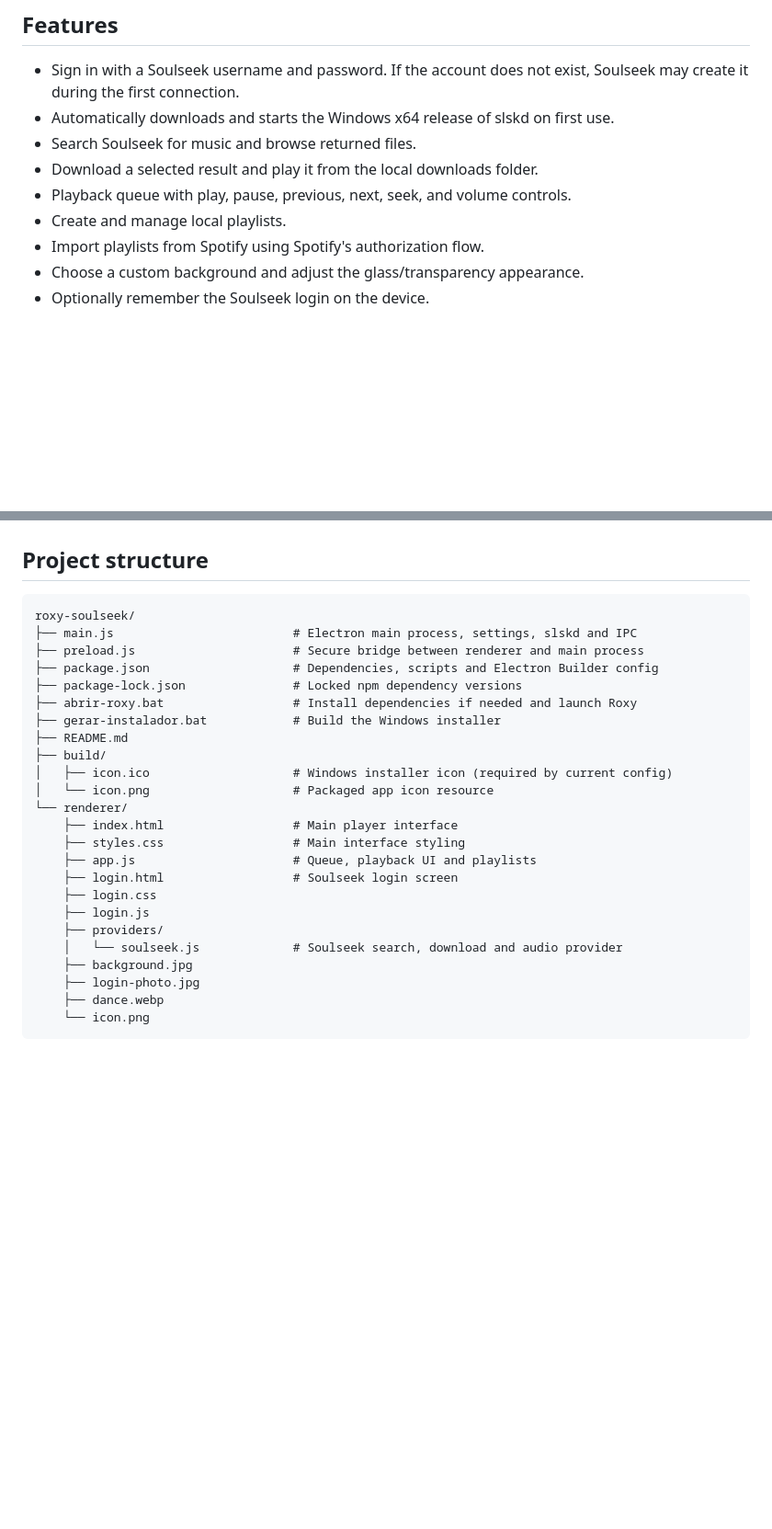
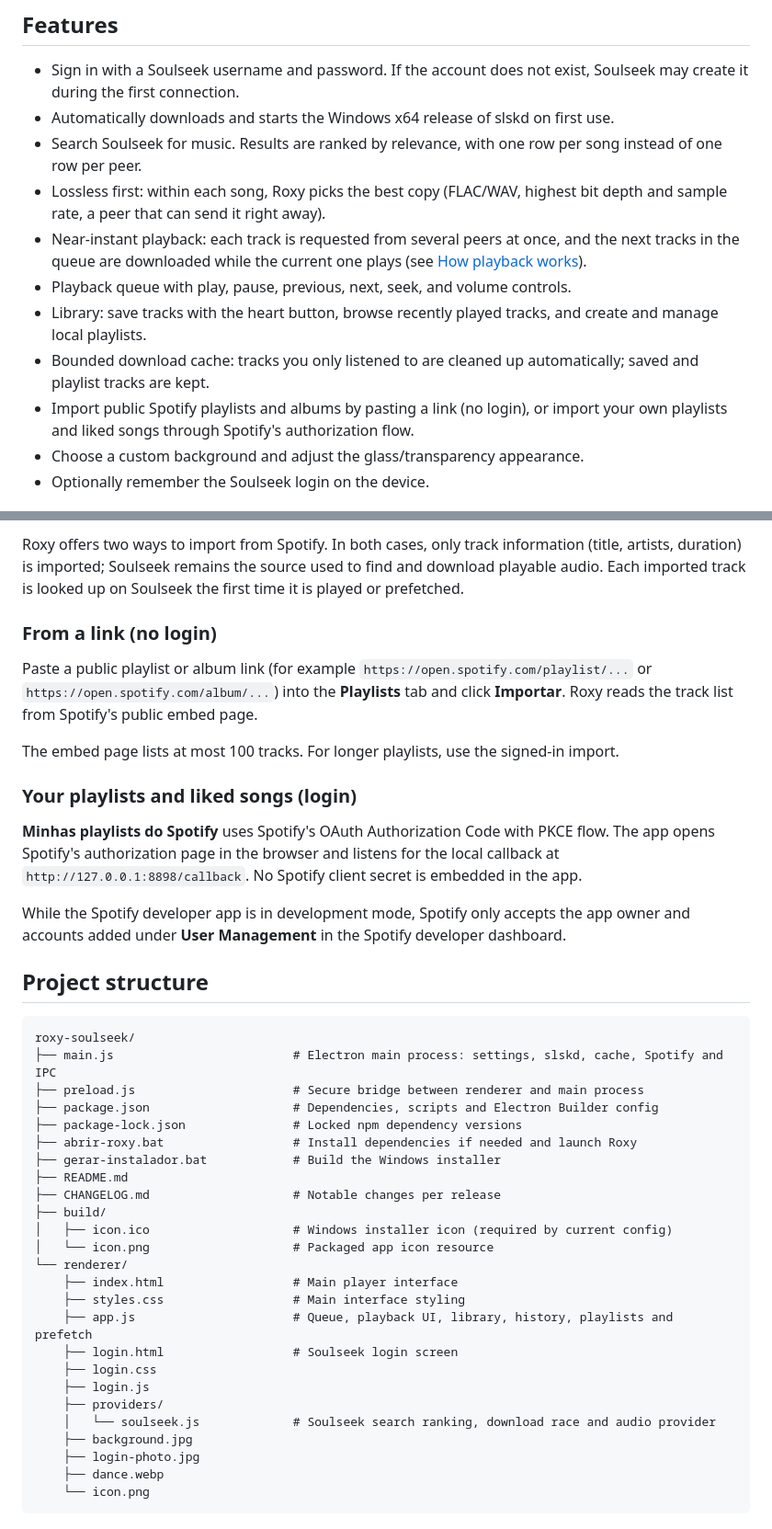
Before and after one commit to fernandovmc/roxy-soulseek, a Markdown page: README.md, 2 parts joined by grey strips. Shown at 92% size. GitHub-like rendering; blank space fills up the shorter version.

````diff
--- a/README.md
+++ b/README.md
@@ -24,11 +24,13 @@ You do not need to install Node.js to use the packaged application. If Windows d
 
 - Sign in with a Soulseek username and password. If the account does not exist, Soulseek may create it during the first connection.
 - Automatically downloads and starts the Windows x64 release of slskd on first use.
-- Search Soulseek for music and browse returned files.
-- Download a selected result and play it from the local downloads folder.
+- Search Soulseek for music. Results are ranked by relevance, with one row per song instead of one row per peer.
+- Lossless first: within each song, Roxy picks the best copy (FLAC/WAV, highest bit depth and sample rate, a peer that can send it right away).
+- Near-instant playback: each track is requested from several peers at once, and the next tracks in the queue are downloaded while the current one plays (see [How playback works](#how-playback-works)).
 - Playback queue with play, pause, previous, next, seek, and volume controls.
-- Create and manage local playlists.
-- Import playlists from Spotify using Spotify's authorization flow.
+- Library: save tracks with the heart button, browse recently played tracks, and create and manage local playlists.
+- Bounded download cache: tracks you only listened to are cleaned up automatically; saved and playlist tracks are kept.
+- Import public Spotify playlists and albums by pasting a link (no login), or import your own playlists and liked songs through Spotify's authorization flow.
 - Choose a custom background and adjust the glass/transparency appearance.
 - Optionally remember the Soulseek login on the device.
 
@@ -101,27 +148,41 @@ Spotify import requires a working Spotify account and network access. It imports
+Roxy offers two ways to import from Spotify. In both cases, only track information (title, artists, duration) is imported; Soulseek remains the source used to find and download playable audio. Each imported track is looked up on Soulseek the first time it is played or prefetched.
+
+### From a link (no login)
+
+Paste a public playlist or album link (for example `https://open.spotify.com/playlist/...` or `https://open.spotify.com/album/...`) into the **Playlists** tab and click **Importar**. Roxy reads the track list from Spotify's public embed page.
+
+The embed page lists at most 100 tracks. For longer playlists, use the signed-in import.
+
+### Your playlists and liked songs (login)
+
+**Minhas playlists do Spotify** uses Spotify's OAuth Authorization Code with PKCE flow. The app opens Spotify's authorization page in the browser and listens for the local callback at `http://127.0.0.1:8898/callback`. No Spotify client secret is embedded in the app.
+
+While the Spotify developer app is in development mode, Spotify only accepts the app owner and accounts added under **User Management** in the Spotify developer dashboard.
 
 ## Project structure
 
 ```text
 roxy-soulseek/
-├── main.js                         # Electron main process, settings, slskd and IPC
+├── main.js                         # Electron main process: settings, slskd, cache, Spotify and IPC
 ├── preload.js                      # Secure bridge between renderer and main process
 ├── package.json                    # Dependencies, scripts and Electron Builder config
 ├── package-lock.json               # Locked npm dependency versions
 ├── abrir-roxy.bat                  # Install dependencies if needed and launch Roxy
 ├── gerar-instalador.bat            # Build the Windows installer
 ├── README.md
+├── CHANGELOG.md                    # Notable changes per release
 ├── build/
 │   ├── icon.ico                    # Windows installer icon (required by current config)
 │   └── icon.png                    # Packaged app icon resource
 └── renderer/
     ├── index.html                  # Main player interface
     ├── styles.css                  # Main interface styling
-    ├── app.js                      # Queue, playback UI and playlists
+    ├── app.js                      # Queue, playback UI, library, history, playlists and prefetch
     ├── login.html                  # Soulseek login screen
     ├── login.css
     ├── login.js
     ├── providers/
-    │   └── soulseek.js             # Soulseek search, download and audio provider
+    │   └── soulseek.js             # Soulseek search ranking, download race and audio provider
     ├── background.jpg
     ├── login-photo.jpg
     ├── dance.webp
````
Also changed, not shown: other parts of README.md (+53 -6 lines), CHANGELOG.md (added, +33 -0 lines).
